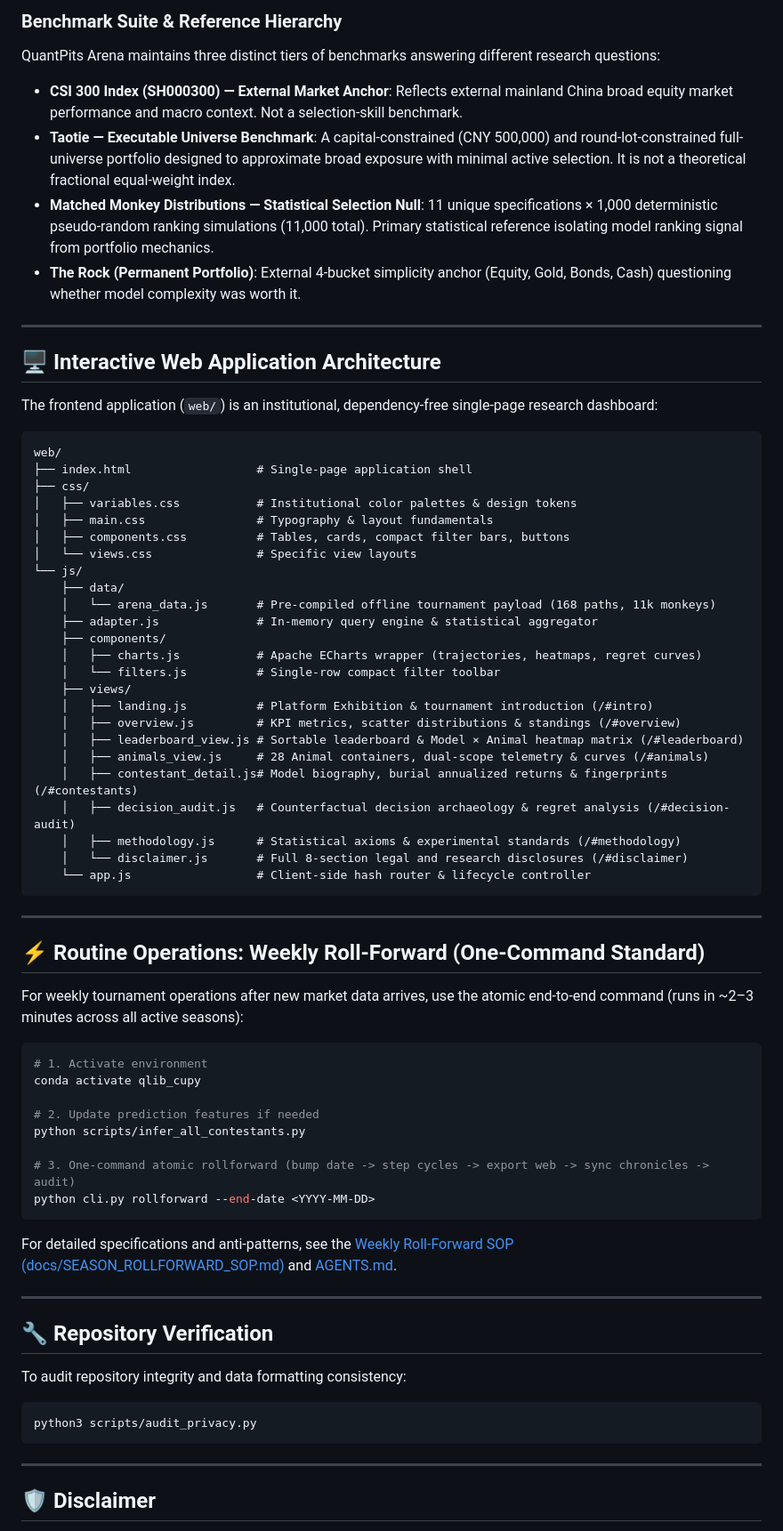
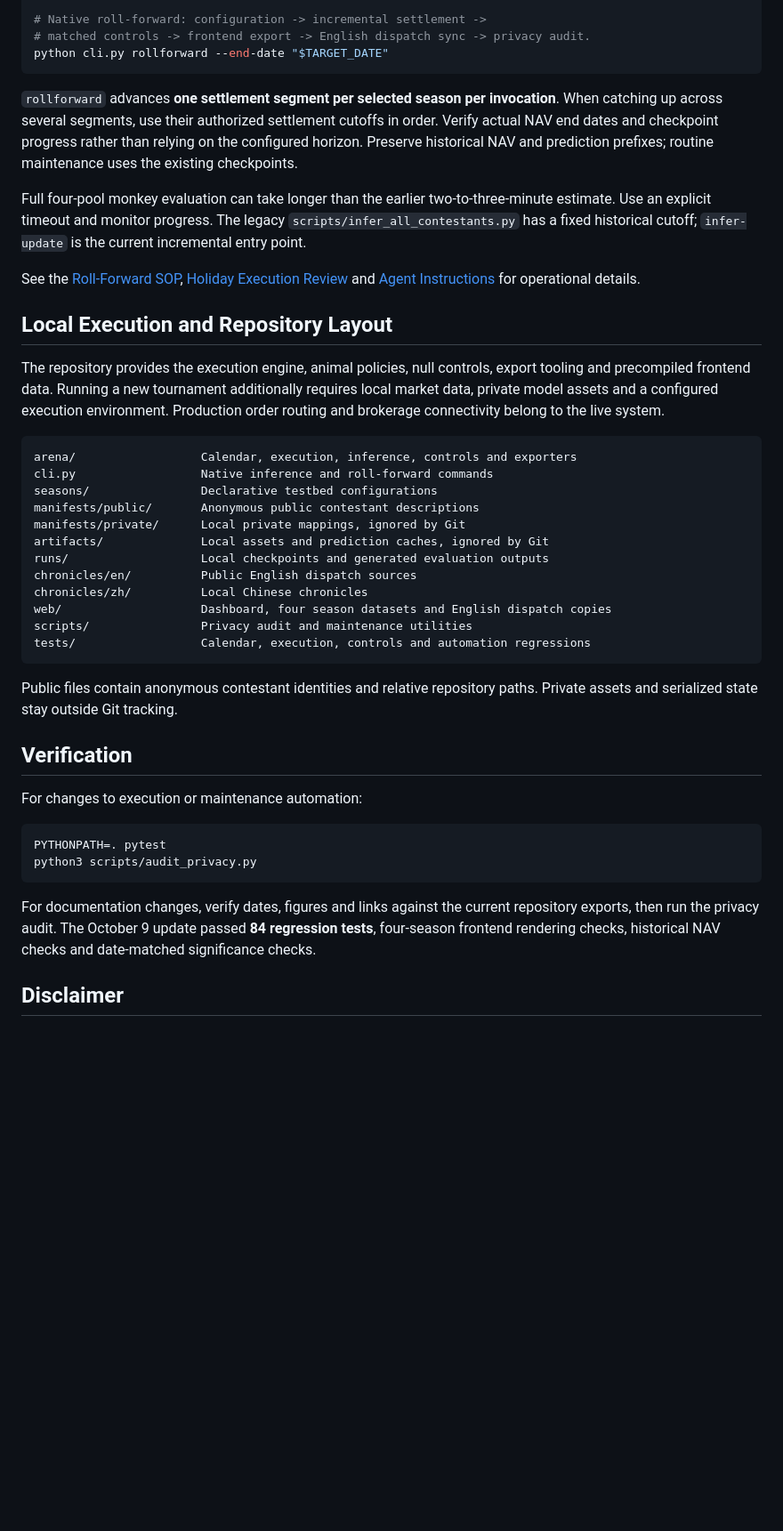
Before and after one commit to DarkLink/QuantPits-Arena, a Markdown page: README.md, the part around one of its changes. Shown at 89% size. Rendered like a GitHub page; blank space fills up the shorter version.

````diff
--- a/README.md
+++ b/README.md
@@ -96,74 +83,46 @@ QuantPits Arena is built on six foundational methodological principles:
 
-### Benchmark Suite & Reference Hierarchy
-QuantPits Arena maintains three distinct tiers of benchmarks answering different research questions:
-- **CSI 300 Index (SH000300) — External Market Anchor**: Reflects external mainland China broad equity market performance and macro context. Not a selection-skill benchmark.
-- **Taotie — Executable Universe Benchmark**: A capital-constrained (CNY 500,000) and round-lot-constrained full-universe portfolio designed to approximate broad exposure with minimal active selection. It is not a theoretical fractional equal-weight index.
-- **Matched Monkey Distributions — Statistical Selection Null**: 11 unique specifications × 1,000 deterministic pseudo-random ranking simulations (11,000 total). Primary statistical reference isolating model ranking signal from portfolio mechanics.
-- **The Rock (Permanent Portfolio)**: External 4-bucket simplicity anchor (Equity, Gold, Bonds, Cash) questioning whether model complexity was worth it.
-
----
-
-## 🖥️ Interactive Web Application Architecture
-
-The frontend application (`web/`) is an institutional, dependency-free single-page research dashboard:
-
-```
-web/
-├── index.html                  # Single-page application shell
-├── css/
-│   ├── variables.css           # Institutional color palettes & design tokens
-│   ├── main.css                # Typography & layout fundamentals
-│   ├── components.css          # Tables, cards, compact filter bars, buttons
-│   └── views.css               # Specific view layouts
-└── js/
-    ├── data/
-    │   └── arena_data.js       # Pre-compiled offline tournament payload (168 paths, 11k monkeys)
-    ├── adapter.js              # In-memory query engine & statistical aggregator
-    ├── components/
-    │   ├── charts.js           # Apache ECharts wrapper (trajectories, heatmaps, regret curves)
-    │   └── filters.js          # Single-row compact filter toolbar
-    ├── views/
-    │   ├── landing.js          # Platform Exhibition & tournament introduction (/#intro)
-    │   ├── overview.js         # KPI metrics, scatter distributions & standings (/#overview)
-    │   ├── leaderboard_view.js # Sortable leaderboard & Model × Animal heatmap matrix (/#leaderboard)
-    │   ├── animals_view.js     # 28 Animal containers, dual-scope telemetry & curves (/#animals)
-    │   ├── contestant_detail.js# Model biography, burial annualized returns & fingerprints (/#contestants)
-    │   ├── decision_audit.js   # Counterfactual decision archaeology & regret analysis (/#decision-audit)
-    │   ├── methodology.js      # Statistical axioms & experimental standards (/#methodology)
-    │   └── disclaimer.js       # Full 8-section legal and research disclosures (/#disclaimer)
-    └── app.js                  # Client-side hash router & lifecycle controller
+# Native roll-forward: configuration -> incremental settlement ->
+# matched controls -> frontend export -> English dispatch sync -> privacy audit.
+python cli.py rollforward --end-date "$TARGET_DATE"
 ```
 
----
+`rollforward` advances **one settlement segment per selected season per invocation**. When catching up across several segments, use their authorized settlement cutoffs in order. Verify actual NAV end dates and checkpoint progress rather than relying on the configured horizon. Preserve historical NAV and prediction prefixes; routine maintenance uses the existing checkpoints.
 
-## ⚡ Routine Operations: Weekly Roll-Forward (One-Command Standard)
+Full four-pool monkey evaluation can take longer than the earlier two-to-three-minute estimate. Use an explicit timeout and monitor progress. The legacy `scripts/infer_all_contestants.py` has a fixed historical cutoff; `infer-update` is the current incremental entry point.
 
-For weekly tournament operations after new market data arrives, use the atomic end-to-end command (runs in ~2–3 minutes across all active seasons):
+See the [Roll-Forward SOP](docs/SEASON_ROLLFORWARD_SOP.md), [Holiday Execution Review](docs/HOLIDAY_REBALANCE_REVIEW.md) and [Agent Instructions](AGENTS.md) for operational details.
+
+## Local Execution and Repository Layout
+
+The repository provides the execution engine, animal policies, null controls, export tooling and precompiled frontend data. Running a new tournament additionally requires local market data, private model assets and a configured execution environment. Production order routing and brokerage connectivity belong to the live system.
+
+```text
+arena/                  Calendar, execution, inference, controls and exporters
+cli.py                  Native inference and roll-forward commands
+seasons/                Declarative testbed configurations
+manifests/public/       Anonymous public contestant descriptions
+manifests/private/      Local private mappings, ignored by Git
+artifacts/              Local assets and prediction caches, ignored by Git
+runs/                   Local checkpoints and generated evaluation outputs
+chronicles/en/          Public English dispatch sources
+chronicles/zh/          Local Chinese chronicles
+web/                    Dashboard, four season datasets and English dispatch copies
+scripts/                Privacy audit and maintenance utilities
+tests/                  Calendar, execution, controls and automation regressions
+```
+
+Public files contain anonymous contestant identities and relative repository paths. Private assets and serialized state stay outside Git tracking.
+
+## Verification
+
+For changes to execution or maintenance automation:
 
 ```bash
-# 1. Activate environment
-conda activate qlib_cupy
-
-# 2. Update prediction features if needed
-python scripts/infer_all_contestants.py
-
-# 3. One-command atomic rollforward (bump date -> step cycles -> export web -> sync chronicles -> audit)
-python cli.py rollforward --end-date <YYYY-MM-DD>
-```
-
-For detailed specifications and anti-patterns, see the [Weekly Roll-Forward SOP (docs/SEASON_ROLLFORWARD_SOP.md)](docs/SEASON_ROLLFORWARD_SOP.md) and [AGENTS.md](AGENTS.md).
-
----
-
-## 🔧 Repository Verification
-
-To audit repository integrity and data formatting consistency:
-
-```bash
+PYTHONPATH=. pytest
 python3 scripts/audit_privacy.py
 ```
 
----
+For documentation changes, verify dates, figures and links against the current repository exports, then run the privacy audit. The October 9 update passed **84 regression tests**, four-season frontend rendering checks, historical NAV checks and date-matched significance checks.
 
-## 🛡️ Disclaimer
+## Disclaimer
 
````
Also changed, not shown: other parts of README.md (+57 -76 lines), AGENTS.md (+16 -8 lines), docs/SEASON_ROLLFORWARD_SOP.md (+13 -5 lines).
